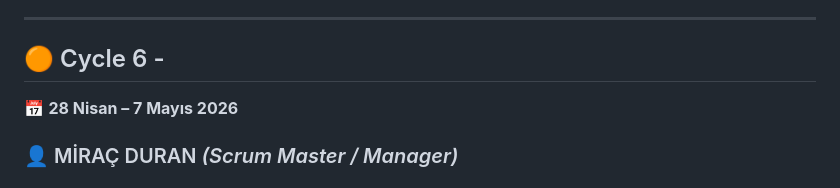
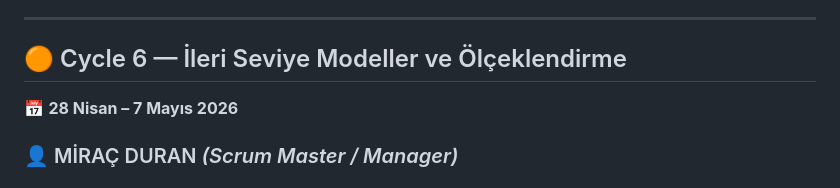
Before and after one commit to Ohualtex/Smart_Farming_Data_Analysis_Platform, a Markdown page: projeakisi.md, the part around the change. Drawn GitHub-style.

Commit message:
docs: Add title for Cycle 6 in projeakisi.md

```diff
--- a/projeakisi.md
+++ b/projeakisi.md
@@ -176,7 +176,7 @@ API güvenlik iyileştirmeleri yap: rate limiting ekleme (slowapi), request logg
 
 ---
 
-## 🟠 Cycle 6 -
+## 🟠 Cycle 6 — İleri Seviye Modeller ve Ölçeklendirme
 
 📅 **28 Nisan – 7 Mayıs 2026**
 
```
